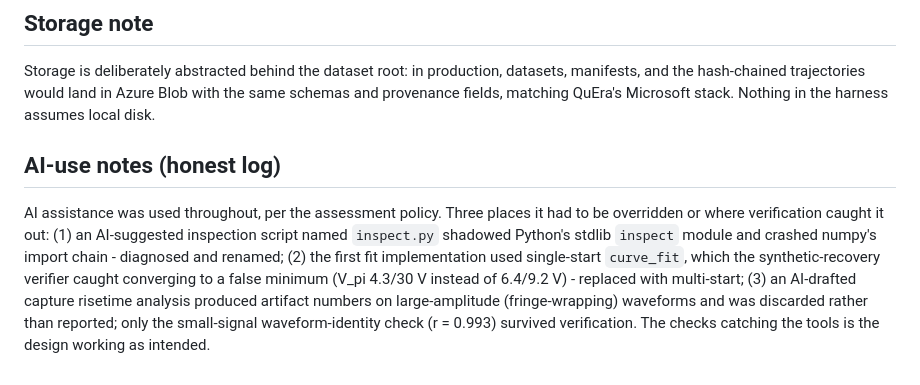
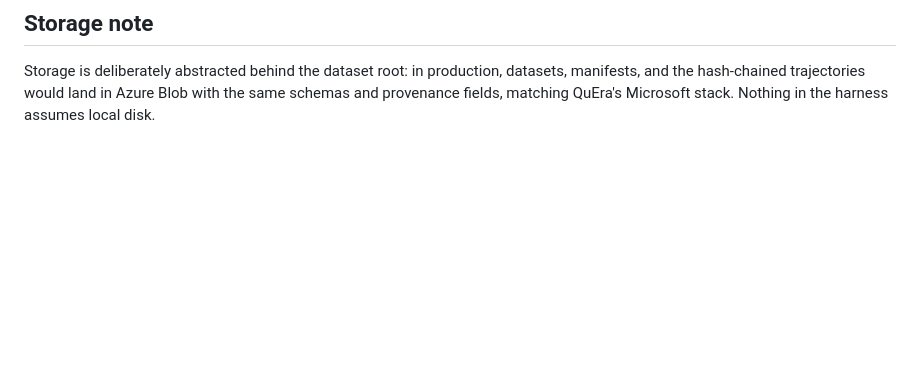
Before and after one commit to Suriya-002/decoder, a Markdown page: README.md, the part around the change. Rendered like a GitHub page; blank space fills up the shorter version.

Commit message:
Remove AI-use notes from README
Removed AI-use notes section detailing instances of AI assistance and issues encountered.

```diff
--- a/README.md
+++ b/README.md
@@ -102,17 +102,3 @@ Storage is deliberately abstracted behind the dataset root: in production,
 datasets, manifests, and the hash-chained trajectories would land in Azure
 Blob with the same schemas and provenance fields, matching QuEra's
 Microsoft stack. Nothing in the harness assumes local disk.
-
-## AI-use notes (honest log)
-AI assistance was used throughout, per the assessment policy. Three places
-it had to be overridden or where verification caught it out: (1) an
-AI-suggested inspection script named `inspect.py` shadowed Python's stdlib
-`inspect` module and crashed numpy's import chain - diagnosed and renamed;
-(2) the first fit implementation used single-start `curve_fit`, which the
-synthetic-recovery verifier caught converging to a false minimum
-(V_pi 4.3/30 V instead of 6.4/9.2 V) - replaced with multi-start; (3) an
-AI-drafted capture risetime analysis produced artifact numbers on
-large-amplitude (fringe-wrapping) waveforms and was discarded rather than
-reported; only the small-signal waveform-identity check (r = 0.993)
-survived verification. The checks catching the tools is the design
-working as intended.
```
